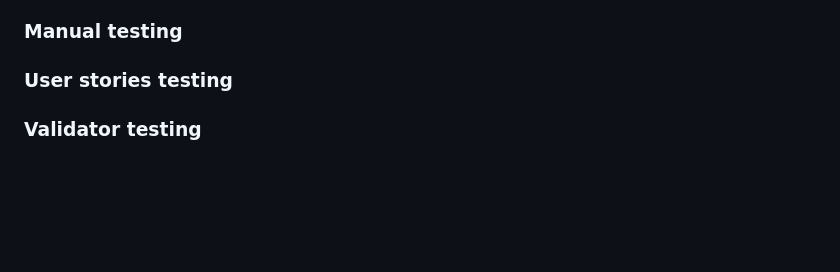
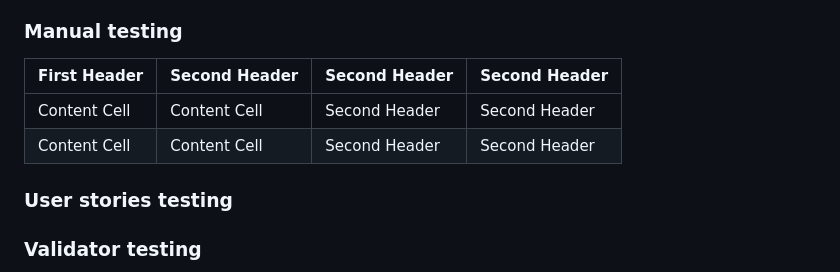
Before and after one commit to Code-Institute-Submissions/ZoranZoroe-pp1-fitness-factory, a Markdown page: README.md, the part around the change. Drawn GitHub-style; blank space fills up the shorter version.

```diff
--- a/README.md
+++ b/README.md
@@ -89,7 +89,10 @@ In Testing section we want to test both the technical and the content part. Our
 provide us with the information, our trainers should get that without any problems so they can create individual training and nutrition plan. Content part
 must give users enough information so they know we well educated and experienced and that we can help them achieve their goals.
 ### Manual testing
-
+| First Header  | Second Header |  Second Header |  Second Header |
+| ------------- | ------------- |  ------------- |  ------------- |
+| Content Cell  | Content Cell  |  Second Header |  Second Header |
+| Content Cell  | Content Cell  |  Second Header |  Second Header |
 ### User stories testing
 
 ### Validator testing
```
Also changed, not shown: assets/images/dan-platt-after.jpg (renamed from assets/images/Dan-Platt-After.jpg), assets/images/dan-platt-before.jpg (renamed from assets/images/Dan-Platt-Before.jpg), 1 other file.
